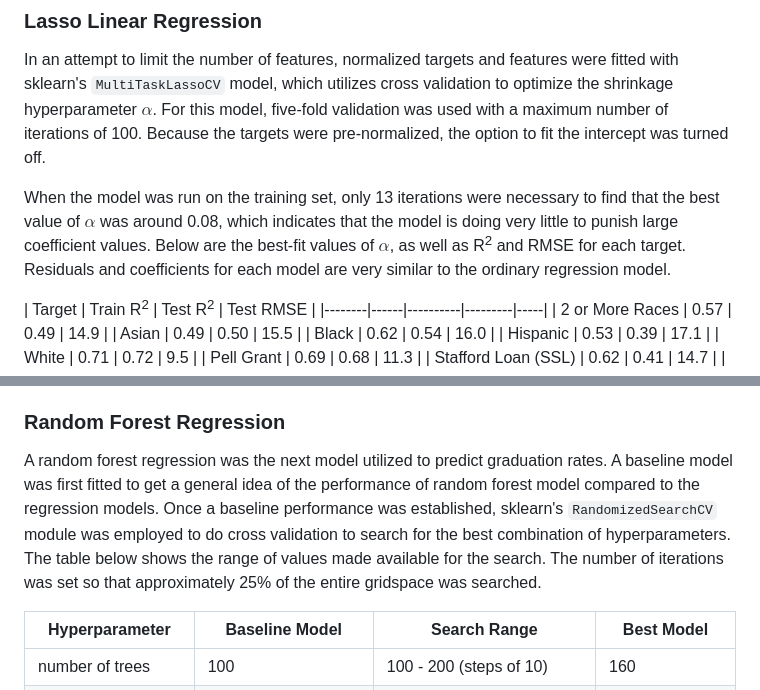
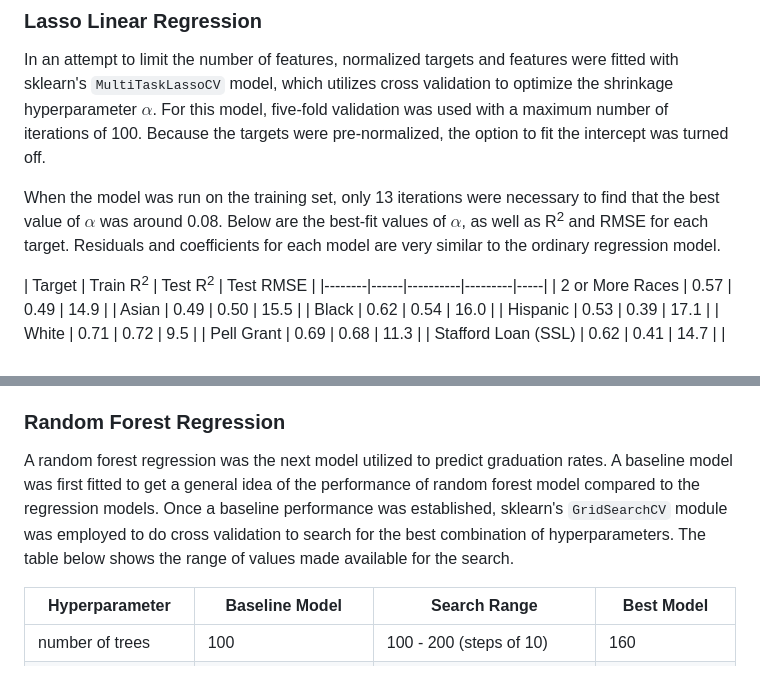
Before and after one commit to Fred-B-Berendse/grad-rate-predictions, a Markdown page: README.md, 2 parts joined by grey strips. Drawn GitHub-style.

```diff
--- a/README.md
+++ b/README.md
@@ -273,7 +273,7 @@ If the coefficients of this model are reliable, then the model also indicates th
 
 In an attempt to limit the number of features, normalized targets and features were fitted with sklearn's `MultiTaskLassoCV` model, which utilizes cross validation to optimize the shrinkage hyperparameter $\alpha$. For this model, five-fold validation was used with a maximum number of iterations of 100. Because the targets were pre-normalized, the option to fit the intercept was turned off.
 
-When the model was run on the training set, only 13 iterations were necessary to find that the best value of $\alpha$ was around 0.08, which indicates that the model is doing very little to punish large coefficient values. Below are the best-fit values of $\alpha$, as well as R<sup>2</sup> and RMSE for each target. Residuals and coefficients for each model are very similar to the ordinary regression model.
+When the model was run on the training set, only 13 iterations were necessary to find that the best value of $\alpha$ was around 0.08. Below are the best-fit values of $\alpha$, as well as R<sup>2</sup> and RMSE for each target. Residuals and coefficients for each model are very similar to the ordinary regression model.
 
 | Target | Train R<sup>2</sup> | Test R<sup>2</sup> | Test RMSE |
 |--------|------|----------|---------|-----|
@@ -297,7 +297,7 @@ When the model was run on the training set, only 13 iterations were necessary to
 
 ### Random Forest Regression
 
-A random forest regression was the next model utilized to predict graduation rates. A baseline model was first fitted to get a general idea of the performance of random forest model compared to the regression models. Once a baseline performance was established, sklearn's `RandomizedSearchCV` module was employed to do cross validation to search for the best combination of hyperparameters. The table below shows the range of values made available for the search. The number of iterations was set so that approximately 25% of the entire gridspace was searched.
+A random forest regression was the next model utilized to predict graduation rates. A baseline model was first fitted to get a general idea of the performance of random forest model compared to the regression models. Once a baseline performance was established, sklearn's `GridSearchCV` module was employed to do cross validation to search for the best combination of hyperparameters. The table below shows the range of values made available for the search.
 
 | Hyperparameter | Baseline Model | Search Range | Best Model |
 |-----------|----------|------------|--------------|
```
Also changed, not shown: features.md (added, +23 -0 lines), img/features-key-1.png (added), img/features-key-2.png (added), 1 other file.
